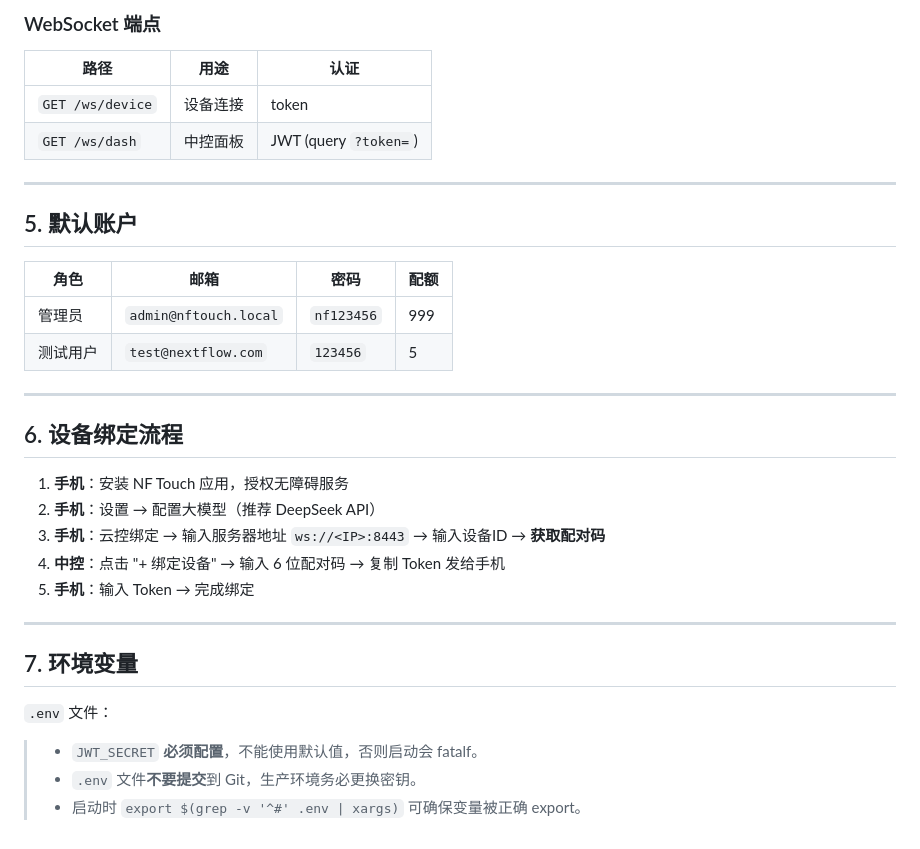
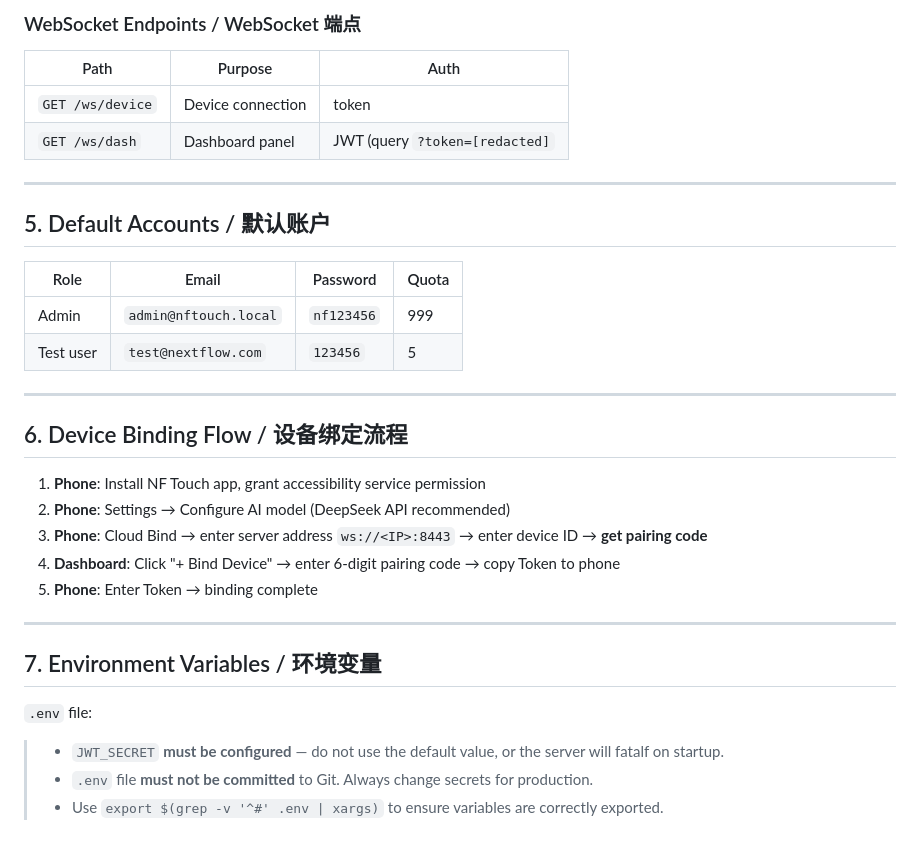
Before and after one commit to jackygu2006/touch_matrix, a Markdown page: README.md, the part around one of its changes. GitHub-like rendering.

````diff
--- a/README.md
+++ b/README.md
@@ -162,37 +162,37 @@ curl -X POST http://localhost:8443/api/admin/users \
 ```
 
-### WebSocket 端点
+### WebSocket Endpoints / WebSocket 端点
 
-| 路径 | 用途 | 认证 |
-|------|------|------|
-| `GET /ws/device` | 设备连接 | token |
-| `GET /ws/dash` | 中控面板 | JWT (query `?token=`) |
+| Path | Purpose | Auth |
+|------|---------|------|
+| `GET /ws/device` | Device connection | token |
+| `GET /ws/dash` | Dashboard panel | JWT (query `?token=[redacted]` |
 
 ---
 
-## 5. 默认账户
+## 5. Default Accounts / 默认账户
 
-| 角色 | 邮箱 | 密码 | 配额 |
-|------|------|------|------|
-| 管理员 | `admin@nftouch.local` | `nf123456` | 999 |
-| 测试用户 | `test@nextflow.com` | `123456` | 5 |
+| Role | Email | Password | Quota |
+|------|-------|----------|-------|
+| Admin | `admin@nftouch.local` | `nf123456` | 999 |
+| Test user | `test@nextflow.com` | `123456` | 5 |
 
 ---
 
-## 6. 设备绑定流程
+## 6. Device Binding Flow / 设备绑定流程
 
-1. **手机**：安装 NF Touch 应用，授权无障碍服务
-2. **手机**：设置 → 配置大模型（推荐 DeepSeek API）
-3. **手机**：云控绑定 → 输入服务器地址 `ws://<IP>:8443` → 输入设备ID → **获取配对码**
-4. **中控**：点击 "+ 绑定设备" → 输入 6 位配对码 → 复制 Token 发给手机
-5. **手机**：输入 Token → 完成绑定
+1. **Phone**: Install NF Touch app, grant accessibility service permission
+2. **Phone**: Settings → Configure AI model (DeepSeek API recommended)
+3. **Phone**: Cloud Bind → enter server address `ws://<IP>:8443` → enter device ID → **get pairing code**
+4. **Dashboard**: Click "+ Bind Device" → enter 6-digit pairing code → copy Token to phone
+5. **Phone**: Enter Token → binding complete
 
 ---
 
-## 7. 环境变量
+## 7. Environment Variables / 环境变量
 
-`.env` 文件：
+`.env` file:
 
-> - `JWT_SECRET` **必须配置**，不能使用默认值，否则启动会 fatalf。
-> - `.env` 文件**不要提交**到 Git，生产环境务必更换密钥。
-> - 启动时 `export $(grep -v '^#' .env | xargs)` 可确保变量被正确 export。
+> - `JWT_SECRET` **must be configured** — do not use the default value, or the server will fatalf on startup.
+> - `.env` file **must not be committed** to Git. Always change secrets for production.
+> - Use `export $(grep -v '^#' .env | xargs)` to ensure variables are correctly exported.
````
Also changed, not shown: other parts of README.md (+77 -77 lines).
